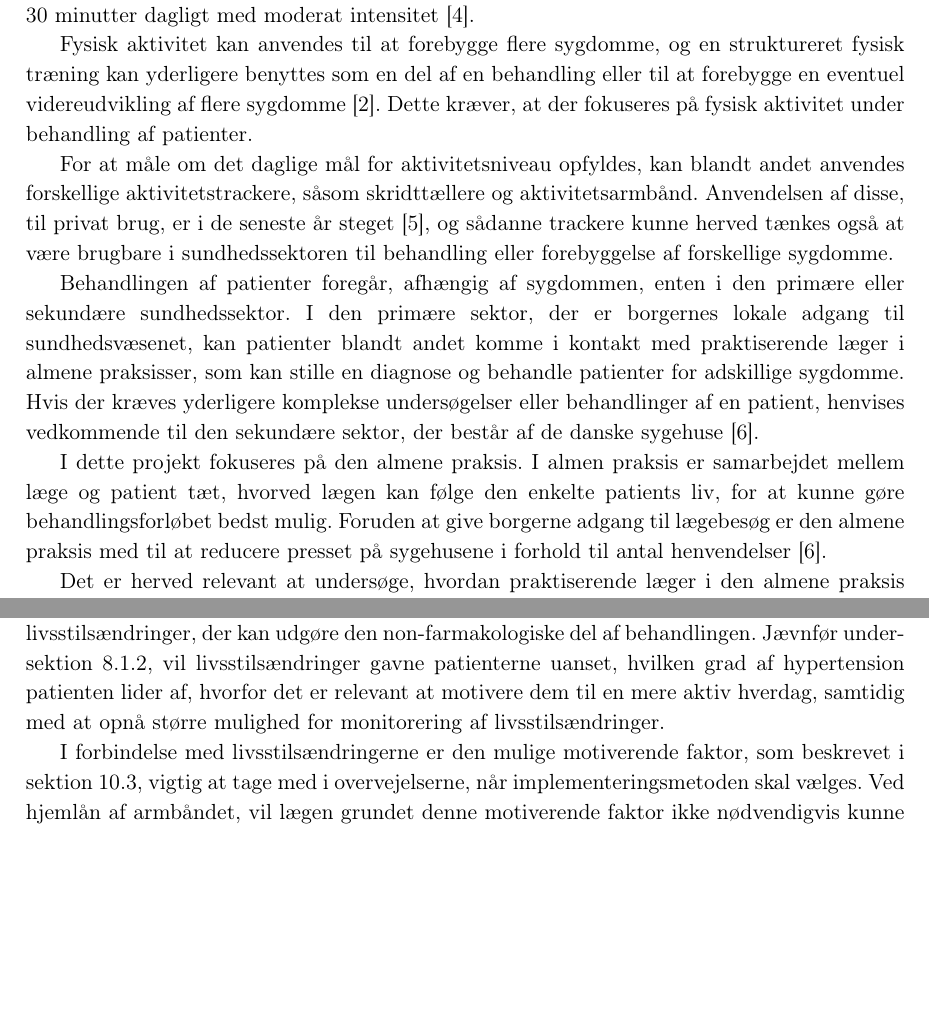
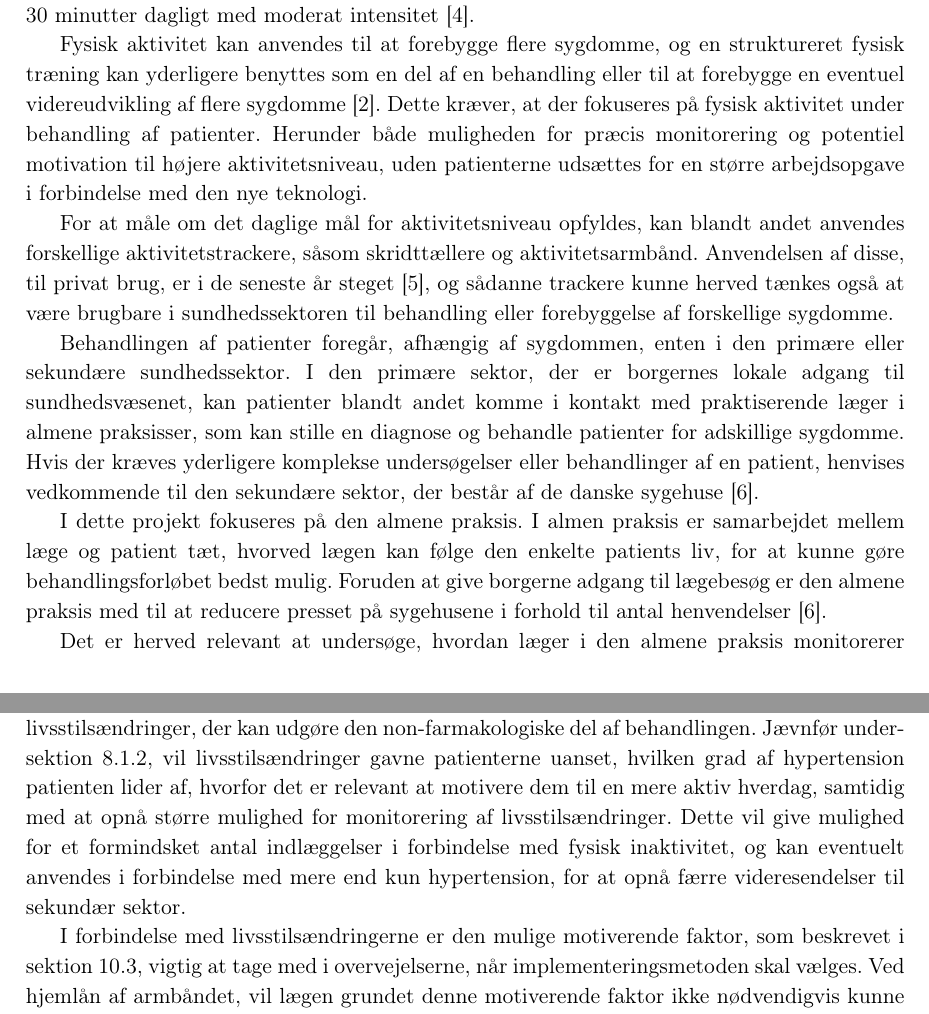
Before and after one commit to signehk/ST5, a LaTeX book (mainNy.tex, which reads contents/aIndledning/aIndledning.tex, contents/kSyntese/diskussion_samlet.tex): two parts of pages 8 and 68 of 78, joined at a grey line, cut so that both start at the same text, the shorter picture padded with empty space. Compiled offline with pdfLaTeX.

Commit message:
Indledning og diskussion passer lidt bedre sammen

```diff
--- a/contents/aIndledning/aIndledning.tex
+++ b/contents/aIndledning/aIndledning.tex
@@ -5,10 +5,9 @@ Statens Institut for Folkesundhed har desuden fundet, at fysisk inaktive persone
 
 Fysisk inaktivitet påvirker blandt andet kroppens kredsløb, muskler, knogler og metabolisme, hvilket vil resultere i en reduceret arbejdskapacitet for kroppen og et eventuelt funktionstab \citep{motionsraad2007}.
 
-Aktivitet i dagligdagen er nødvendigt i alle aldersgrupper, og anbefalingerne er specificeret til de enkelte aldersgrupper.
-Sundhedsstyrelsen anbefaler, at voksne bør være aktive minimum 30 minutter dagligt med moderat intensitet \citep{pedersen2011}.
+Aktivitet i dagligdagen er nødvendigt i alle aldersgrupper, og anbefalingerne er specificeret til de enkelte aldersgrupper. Sundhedsstyrelsen anbefaler, at voksne bør være aktive minimum 30 minutter dagligt med moderat intensitet \citep{pedersen2011}.
 
-Fysisk aktivitet kan anvendes til at forebygge flere sygdomme, og en struktureret fysisk træning kan yderligere benyttes som en del af en behandling eller til at forebygge en eventuel videreudvikling af flere sygdomme \citep{motionsraad2007}. Dette kræver, at der fokuseres på fysisk aktivitet under behandling af patienter.
+Fysisk aktivitet kan anvendes til at forebygge flere sygdomme, og en struktureret fysisk træning kan yderligere benyttes som en del af en behandling eller til at forebygge en eventuel videreudvikling af flere sygdomme \citep{motionsraad2007}. Dette kræver, at der fokuseres på fysisk aktivitet under behandling af patienter. Herunder både muligheden for præcis monitorering og potentiel motivation til højere aktivitetsniveau, uden patienterne udsættes for en større arbejdsopgave i forbindelse med den nye teknologi.
 
 For at måle om det daglige mål for aktivitetsniveau opfyldes, kan blandt andet anvendes forskellige aktivitetstrackere, såsom skridttællere og aktivitetsarmbånd. Anvendelsen af disse, til privat brug, er i de seneste år steget \citep{statista2016}, og sådanne trackere kunne herved tænkes også at være brugbare i sundhedssektoren til behandling eller forebyggelse af forskellige sygdomme.
 
@@ -16,7 +15,7 @@ Behandlingen af patienter foregår, afhængig af sygdommen, enten i den primære
 
 I dette projekt fokuseres på den almene praksis. I almen praksis er samarbejdet mellem læge og patient tæt, hvorved lægen kan følge den enkelte patients liv, for at kunne gøre behandlingsforløbet bedst mulig. Foruden at give borgerne adgang til lægebesøg er den almene praksis med til at reducere presset på sygehusene i forhold til antal henvendelser \citep{vedsted2014}.
 
-Det er herved relevant at undersøge, hvordan praktiserende læger i den almene praksis monitorerer aktivitetsniveauet hos patienter med sygdomme, der kan behandles eller forebygges med et øget aktivitetsniveau.
+Det er herved relevant at undersøge, hvordan læger i den almene praksis monitorerer aktivitetsniveauet hos patienter med sygdomme, der kan behandles eller forebygges med et øget aktivitetsniveau.
 
 
 \section{Initierende problem}
--- a/contents/kSyntese/diskussion_samlet.tex
+++ b/contents/kSyntese/diskussion_samlet.tex
@@ -2,7 +2,7 @@
 
 For at kunne implementere Fitbit Flex til udredning og behandling af hypertensive patienter skal der gøres en række overvejelser. Disse omhandler blandt andet tidshorisonten for motivation ved brug af armbåndet, implementeringsmetoden og patientgruppens accept af den nye teknologi.
 
-Ved implementeringen skal det fremhæves, at armbåndet ikke fungerer som et fuldkomment alternativ til den nuværende behandling, men som en motivationsfaktor til livsstilsændringer, der kan udgøre den non-farmakologiske del af behandlingen. Jævnfør \autoref{sec:beh_hypertension}, vil livsstilsændringer gavne patienterne uanset, hvilken grad af hypertension patienten lider af, hvorfor det er relevant at motivere dem til en mere aktiv hverdag, samtidig med at opnå større mulighed for monitorering af livsstilsændringer.
+Ved implementeringen skal det fremhæves, at armbåndet ikke fungerer som et fuldkomment alternativ til den nuværende behandling, men som en motivationsfaktor til livsstilsændringer, der kan udgøre den non-farmakologiske del af behandlingen. Jævnfør \autoref{sec:beh_hypertension}, vil livsstilsændringer gavne patienterne uanset, hvilken grad af hypertension patienten lider af, hvorfor det er relevant at motivere dem til en mere aktiv hverdag, samtidig med at opnå større mulighed for monitorering af livsstilsændringer. Dette vil give mulighed for et formindsket antal indlæggelser i forbindelse med fysisk inaktivitet, og kan eventuelt anvendes i forbindelse med mere end kun hypertension, for at opnå færre videresendelser til sekundær sektor.
 
 I forbindelse med livsstilsændringerne er den mulige motiverende faktor, som beskrevet i \autoref{sec:dis_patient}, vigtig at tage med i overvejelserne, når implementeringsmetoden skal vælges. Ved hjemlån af armbåndet, vil lægen grundet denne motiverende faktor ikke nødvendigvis kunne få et præcist billede af patientens almindelige fysiske aktivitet, hvis patienten dyrker mere motion i monitoreringsperioden. Af den grund vil en undersøgelse af motivationsfaktoren, samt hvorvidt denne aftager efter endt monitoreringsperiode, kunne danne grundlag for en evidensbaseret konklusion vedrørende langtidseffekten af implementeringen.
 
```
